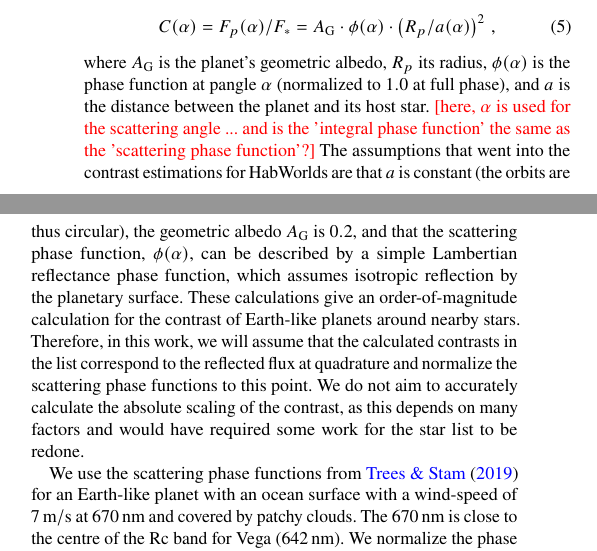
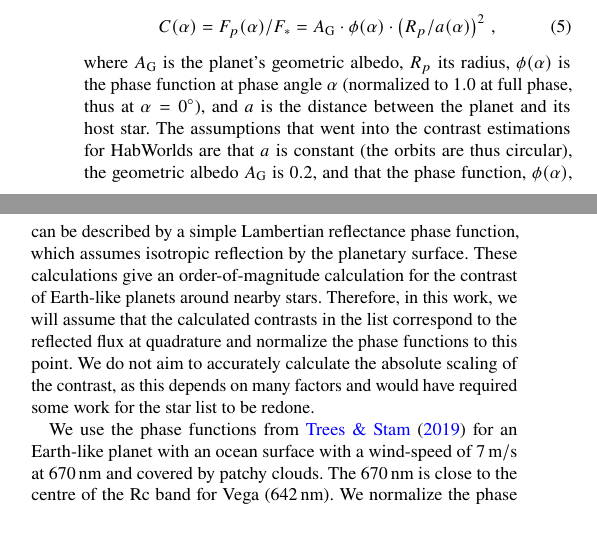
Before and after one commit to mkenworthy/HWObows, a LaTeX paper (src/tex/ms.tex): two parts of the columns of page 6 of 11, joined at a grey line, cut so that both start at the same text, the shorter picture padded with empty space. Compiled offline with pdfLaTeX; a LaTeX package or settings file that is missing is left out.

Commit message:
[showyourwork] overleaf sync

```diff
--- a/src/tex/ms.tex
+++ b/src/tex/ms.tex
@@ -754,24 +754,23 @@ The contrast is given by \citep[see, e.g.,][]{2023A&A...671A.165M}
     = A_\mathrm{G} \cdot \phi(\alpha) \cdot \left( R_p / a(\alpha) \right)^2 \,,
 \label{eq:contrast}
 \end{equation}
-where $A_\mathrm{G}$ is the planet's geometric albedo, $R_p$ its radius, $\phi(\alpha)$ is the phase function at pangle $\alpha$
-(normalized to \num{1.0} at full phase), and $a$ is the distance between the planet and its host star.
-\todo{here, $\alpha$ is used for the scattering angle ... and is the
-'integral phase function' the same as the 'scattering phase function'?}
+where $A_\mathrm{G}$ is the planet's geometric albedo, $R_p$ its radius, $\phi(\alpha)$ is the phase function at phase angle $\alpha$
+(normalized to \num{1.0} at full phase, thus at $\alpha=0^\circ$),
+and $a$ is the distance between the planet and its host star.
 %
 The assumptions that went into the contrast estimations for \hwo{}
-are that $a$ is constant (the orbits are thus circular), the geometric albedo $A_{\rm G}$ is \num{0.2}, and that the scattering phase function, $\phi(\alpha)$, can be described by a simple Lambertian reflectance phase function, which assumes isotropic reflection by the planetary surface.
+are that $a$ is constant (the orbits are thus circular), the geometric albedo $A_{\rm G}$ is \num{0.2}, and that the phase function, $\phi(\alpha)$, can be described by a simple Lambertian reflectance phase function, which assumes isotropic reflection by the planetary surface.
 %
 These calculations give an order-of-magnitude calculation for the
 contrast of Earth-like planets around nearby stars.
 %
 Therefore, in this work, we will assume that the calculated contrasts
-in the list correspond to the reflected flux at quadrature and normalize the scattering phase functions to this point.
+in the list correspond to the reflected flux at quadrature and normalize the phase functions to this point.
 %
 We do not aim to accurately calculate the absolute scaling of the contrast, as this depends on many factors and would have required some work for the star list to be redone.
 %
 
-We use the scattering phase functions from \citet{treesandstam2019}
+We use the phase functions from \citet{treesandstam2019}
 for an Earth-like planet with an ocean surface with a wind-speed of $\qty{7}{\meter\per\second}$ at $\qty{670}{\nano\meter}$ and covered by patchy clouds.
 %
 The $\qty{670}{\nano\meter}$ is close to the centre of the Rc band for Vega ($\qty{642}{\nano\meter}$).
```
Also changed, not shown: src/tex/ms.tex (4 more changed lines).
